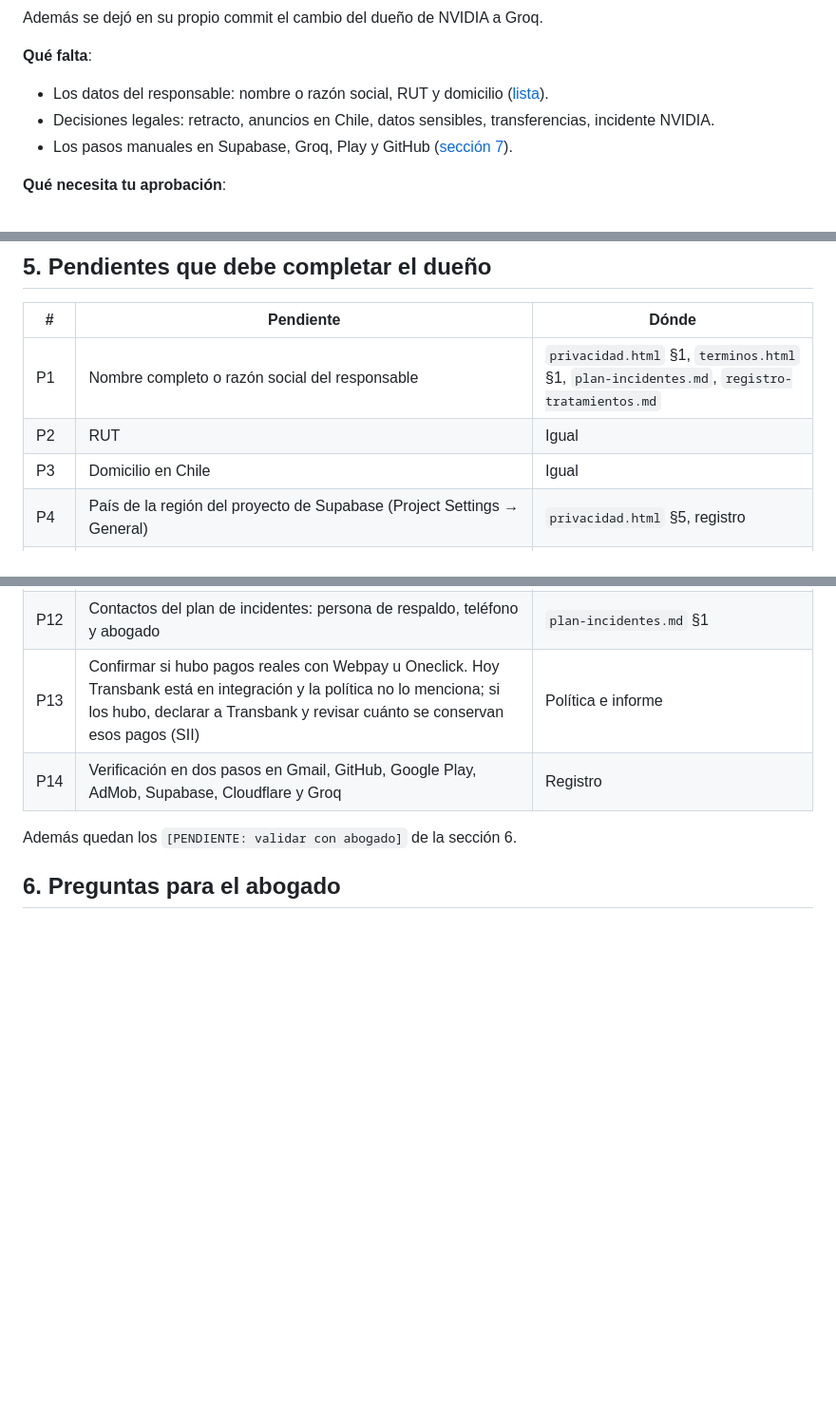
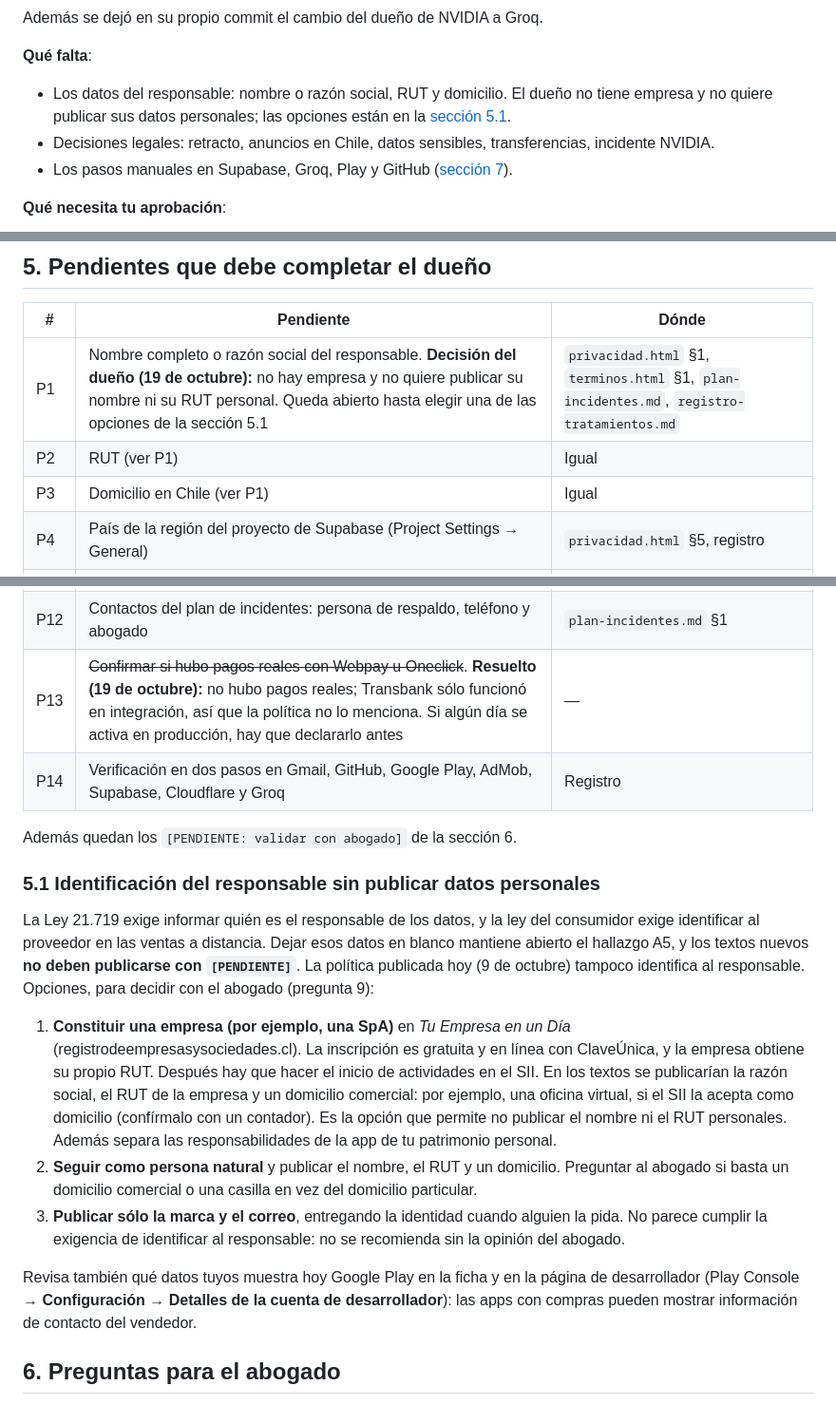
Before and after one commit to misterdarkno2-wq/PlanifIA_Seller, a Markdown page: docs/auditoria-legal-seguridad-2026-10-18.md, 3 parts joined by grey strips. Shown at 95% size. GitHub-like rendering; blank space fills up the shorter version.

Commit message:
Informe: decisión del dueño sobre sus datos y pagos web sin uso real
- El dueño no tiene empresa y no quiere publicar su nombre ni su RUT personal:
  P1 a P3 siguen abiertos, con las opciones en la nueva sección 5.1 (SpA con
  domicilio comercial, persona natural con domicilio comercial, sólo marca) y
  la pregunta 9 para el abogado ampliada.
- P13 resuelto: no hubo pagos reales con Webpay ni Oneclick.

Co-Authored-By: Claude Opus 5.5 <noreply@anthropic.com>

```diff
--- a/docs/auditoria-legal-seguridad-2026-10-18.md
+++ b/docs/auditoria-legal-seguridad-2026-10-18.md
@@ -24,7 +24,7 @@ Revisión hecha con `docs/prompt-legal-seguridad.md` en la rama `feature/legal-s
 Además se dejó en su propio commit el cambio del dueño de NVIDIA a Groq.
 
 **Qué falta**:
-- Los datos del responsable: nombre o razón social, RUT y domicilio ([lista](#5-pendientes-que-debe-completar-el-dueño)).
+- Los datos del responsable: nombre o razón social, RUT y domicilio. El dueño no tiene empresa y no quiere publicar sus datos personales; las opciones están en la [sección 5.1](#51-identificación-del-responsable-sin-publicar-datos-personales).
 - Decisiones legales: retracto, anuncios en Chile, datos sensibles, transferencias, incidente NVIDIA.
 - Los pasos manuales en Supabase, Groq, Play y GitHub ([sección 7](#7-pasos-manuales-en-orden)).
 
@@ -307,9 +307,9 @@ Todas pasaron el 19 de octubre de 2026, en Windows con Edge:
 
 | # | Pendiente | Dónde |
 | --- | --- | --- |
-| P1 | Nombre completo o razón social del responsable | `privacidad.html` §1, `terminos.html` §1, `plan-incidentes.md`, `registro-tratamientos.md` |
-| P2 | RUT | Igual |
-| P3 | Domicilio en Chile | Igual |
+| P1 | Nombre completo o razón social del responsable. **Decisión del dueño (19 de octubre):** no hay empresa y no quiere publicar su nombre ni su RUT personal. Queda abierto hasta elegir una de las opciones de la sección 5.1 | `privacidad.html` §1, `terminos.html` §1, `plan-incidentes.md`, `registro-tratamientos.md` |
+| P2 | RUT (ver P1) | Igual |
+| P3 | Domicilio en Chile (ver P1) | Igual |
 | P4 | País de la región del proyecto de Supabase (Project Settings → General) | `privacidad.html` §5, registro |
 | P5 | Plan de Supabase: plazo de logs y de copias de seguridad (hoy se dice 30 días como máximo) | `privacidad.html` §6 |
 | P6 | Aceptar los DPA de Supabase, Cloudflare y Groq, activar Zero Data Retention en Groq y archivarlos | `privacidad.html` §5, registro |
@@ -319,10 +319,20 @@ Todas pasaron el 19 de octubre de 2026, en Windows con Edge:
 | P10 | Plazo de respuesta a reclamos (por ejemplo, 10 días hábiles) | `terminos.html` §15 |
 | P11 | Sitio y canal de reclamos de la Agencia de Protección de Datos Personales cuando esté operativa | `privacidad.html` §9, `plan-incidentes.md` |
 | P12 | Contactos del plan de incidentes: persona de respaldo, teléfono y abogado | `plan-incidentes.md` §1 |
-| P13 | Confirmar si hubo pagos reales con Webpay u Oneclick. Hoy Transbank está en integración y la política no lo menciona; si los hubo, declarar a Transbank y revisar cuánto se conservan esos pagos (SII) | Política e informe |
+| P13 | ~~Confirmar si hubo pagos reales con Webpay u Oneclick~~. **Resuelto (19 de octubre):** no hubo pagos reales; Transbank sólo funcionó en integración, así que la política no lo menciona. Si algún día se activa en producción, hay que declararlo antes | — |
 | P14 | Verificación en dos pasos en Gmail, GitHub, Google Play, AdMob, Supabase, Cloudflare y Groq | Registro |
 
 Además quedan los `[PENDIENTE: validar con abogado]` de la sección 6.
+
+### 5.1 Identificación del responsable sin publicar datos personales
+
+La Ley 21.719 exige informar quién es el responsable de los datos, y la ley del consumidor exige identificar al proveedor en las ventas a distancia. Dejar esos datos en blanco mantiene abierto el hallazgo A5, y los textos nuevos **no deben publicarse con `[PENDIENTE]`**. La política publicada hoy (9 de octubre) tampoco identifica al responsable. Opciones, para decidir con el abogado (pregunta 9):
+
+1. **Constituir una empresa (por ejemplo, una SpA)** en *Tu Empresa en un Día* (registrodeempresasysociedades.cl). La inscripción es gratuita y en línea con ClaveÚnica, y la empresa obtiene su propio RUT. Después hay que hacer el inicio de actividades en el SII. En los textos se publicarían la razón social, el RUT de la empresa y un domicilio comercial: por ejemplo, una oficina virtual, si el SII la acepta como domicilio (confírmalo con un contador). Es la opción que permite no publicar el nombre ni el RUT personales. Además separa las responsabilidades de la app de tu patrimonio personal.
+2. **Seguir como persona natural** y publicar el nombre, el RUT y un domicilio. Preguntar al abogado si basta un domicilio comercial o una casilla en vez del domicilio particular.
+3. **Publicar sólo la marca y el correo**, entregando la identidad cuando alguien la pida. No parece cumplir la exigencia de identificar al responsable: no se recomienda sin la opinión del abogado.
+
+Revisa también qué datos tuyos muestra hoy Google Play en la ficha y en la página de desarrollador (Play Console → **Configuración → Detalles de la cuenta de desarrollador**): las apps con compras pueden mostrar información de contacto del vendedor.
 
 ## 6. Preguntas para el abogado
 
```
Also changed, not shown: other parts of docs/auditoria-legal-seguridad-2026-10-18.md (+1 -1 lines).
